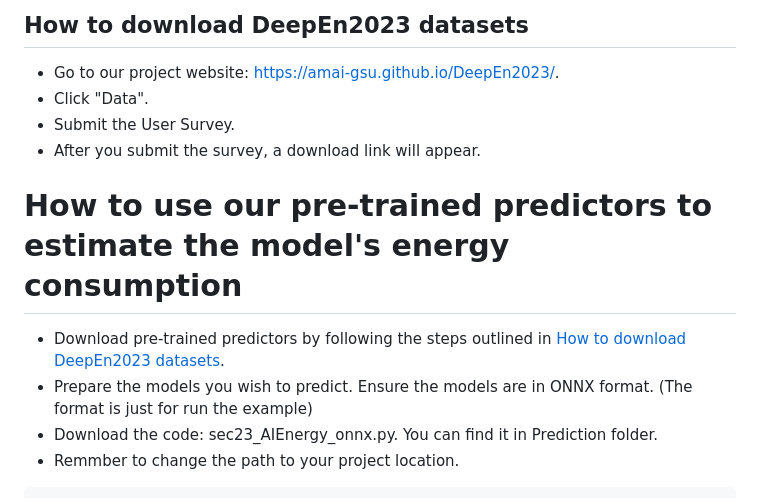
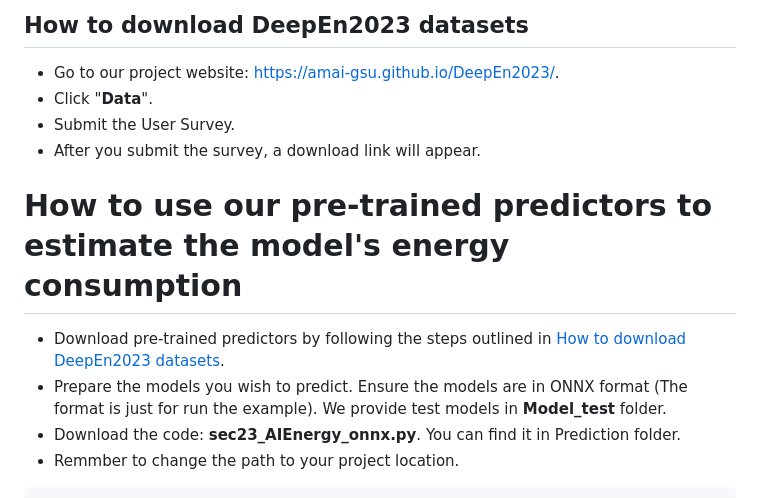
Before and after one commit to amai-gsu/DeepEn2023, a Markdown page: README.md, the part around the change. Rendered like a GitHub page.

````diff
--- a/README.md
+++ b/README.md
@@ -64,14 +64,14 @@ DeepEn2023 includes three levels of energy dataset: kernel-level, model-level, a
 
 ## How to download DeepEn2023 datasets
 - Go to our project website: https://amai-gsu.github.io/DeepEn2023/.
-- Click "Data".
+- Click "**Data**".
 - Submit the User Survey.
 - After you submit the survey, a download link will appear.
 
 # How to use our pre-trained predictors to estimate the model's energy consumption
 - Download pre-trained predictors by following the steps outlined in [How to download DeepEn2023 datasets](#how-to-download-deepen2023-datasets).
-- Prepare the models you wish to predict. Ensure the models are in ONNX format. (The format is just for run the example)
-- Download the code: sec23_AIEnergy_onnx.py. You can find it in Prediction folder.
+- Prepare the models you wish to predict. Ensure the models are in ONNX format (The format is just for run the example). We provide test models in **Model_test** folder.
+- Download the code: **sec23_AIEnergy_onnx.py**. You can find it in Prediction folder.
 - Remmber to change the path to your project location.
 ```Bash
 def main():
````
